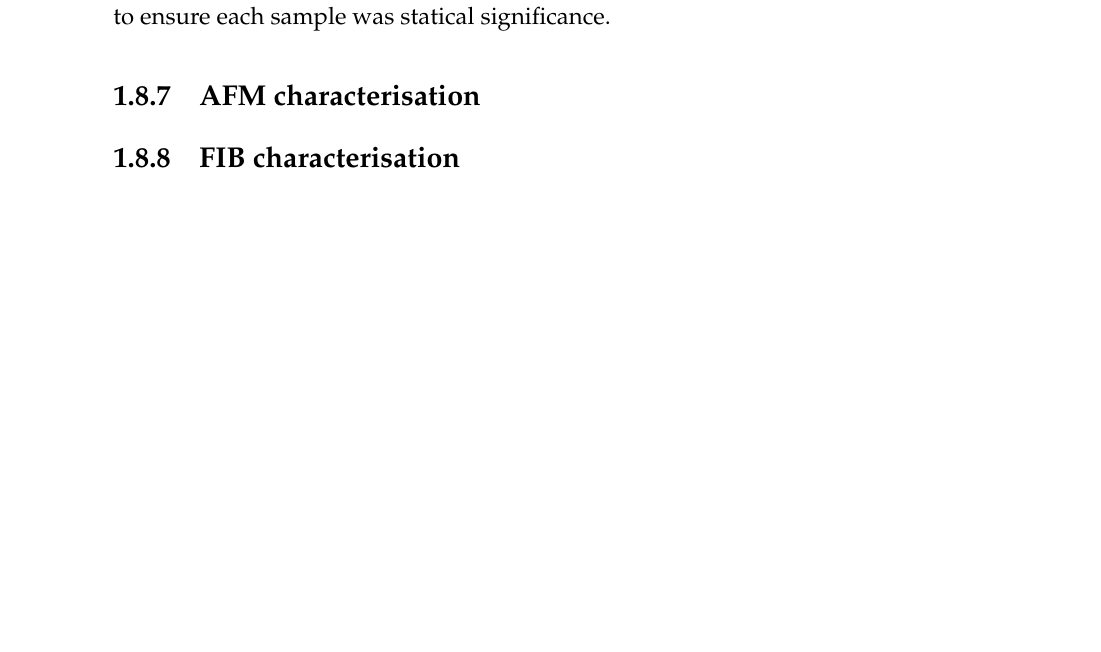
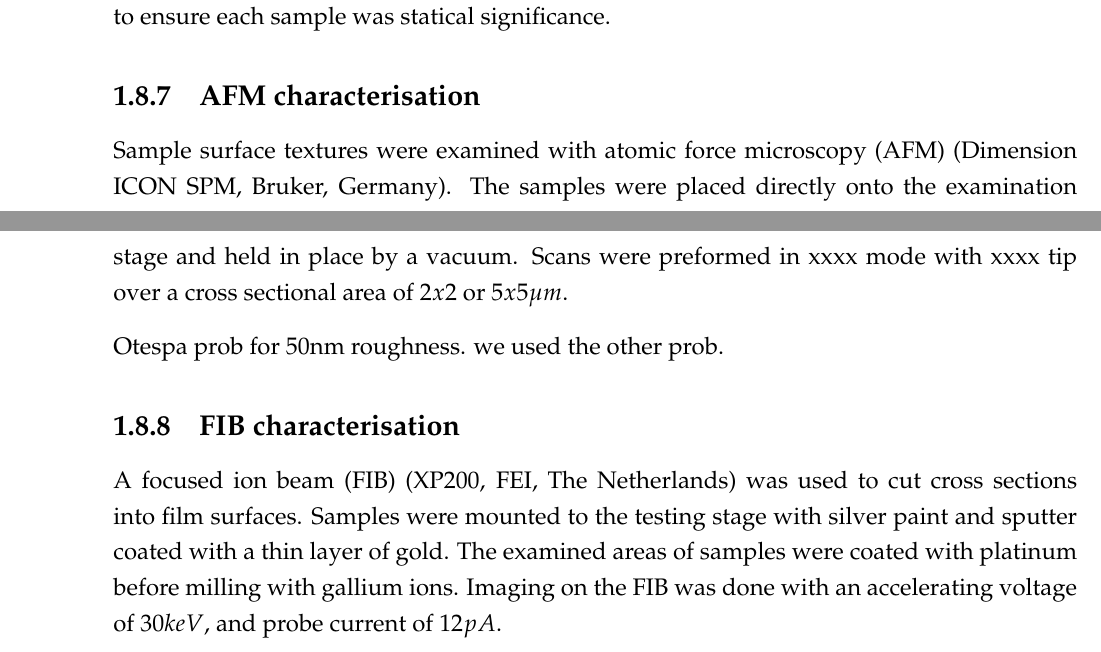
Before and after one commit to PoleScars/Method, a LaTeX thesis (Method.tex): part of page 18 of 19 before the commit and two parts of pages 18 and 19 of 20 after it, the two joined at a grey line, cut so that both start at the same text, the shorter picture padded with empty space. Compiled offline with pdfLaTeX.

Commit message:
AFM and FIB - very rough sections done

```diff
--- a/Method.tex
+++ b/Method.tex
@@ -351,8 +351,13 @@ With a generator voltage $45 kV$, tube current $100 mA$, scan step size 0.02, an
 Nano-indentation was preformed on both the bulk and film \MgZnCa~ to comparable the hardness and \gls{E}. The samples were prepared by mounting on steel disk with super glue. This was done to ensure a smooth surface and consistent compliance between all samples. The nano-indentation measurements were performed with a load of $1000 \mu N$ applied over a period of xxxx. Each examined location had 9 independent indents performed within a $3 x 3$ grid with $10 \mu m$ spacing. Each sample had 2 to 4 locations examined to ensure each sample was statical significance.
 
 \subsection{AFM characterisation}
+Sample surface textures were examined with \gls{afm} (Dimension ICON SPM, Bruker, Germany). The samples were placed directly onto the examination stage and held in place by a vacuum. Scans were preformed in xxxx mode with xxxx tip over a cross sectional area of $2x2$ or $5x5 \mu m$.
+
+Otespa prob for 50nm roughness. we used the other prob.
 
 \subsection{FIB characterisation}
+A \gls{fib} (XP200, FEI, The Netherlands) was used to cut cross sections into film surfaces. Samples were mounted to the testing stage with silver paint and sputter coated with a thin layer of gold. The examined areas of samples were coated with platinum before milling with gallium ions. Imaging on the \gls{fib} was done with an accelerating voltage of $30keV$, and probe current of $12 pA$.
+
 %%%%%%%%%%%%%%%%%%%%%%%%%%%%%%%%%%%%%%%%%%%%%%%%%%%%%%%%%%%%%%%%%%%%%%%%%%
 
 %Bibliography
```
Also changed, not shown: 4 other files.
